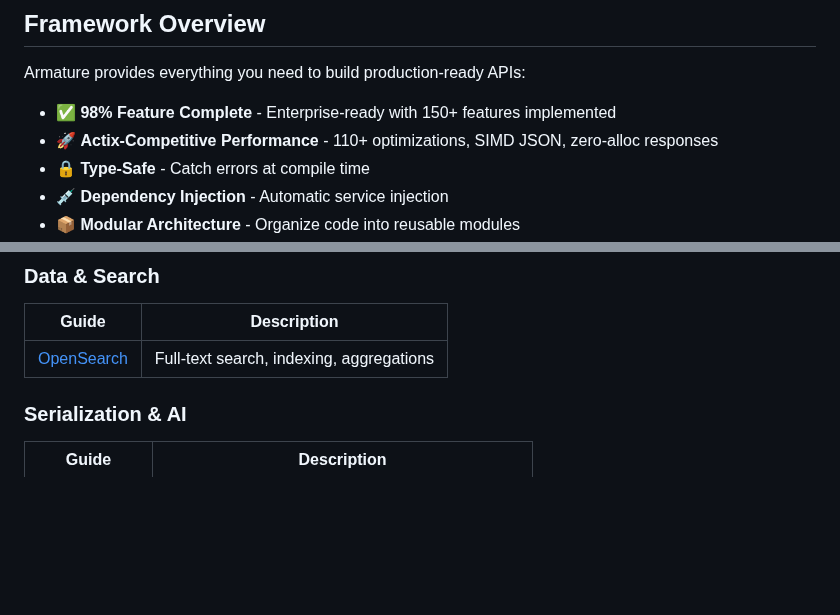
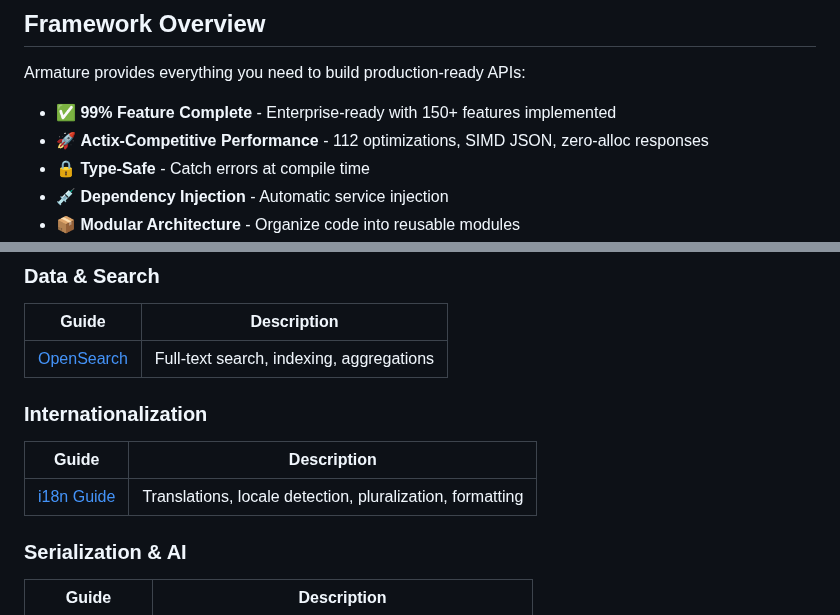
Before and after one commit to pegasusheavy/armature, a Markdown page: docs/README.md, 2 parts joined by grey strips. GitHub-like rendering; blank space fills up the shorter version.

Commit message:
docs: update README.md stats and add i18n guide
- Update to 99% feature complete (matching TODO.md)
- Update to 112 optimizations (from 110+)
- Add Internationalization section with i18n-guide.md link

```diff
--- a/docs/README.md
+++ b/docs/README.md
@@ -6,8 +6,8 @@ Welcome to the Armature framework documentation! Armature is a batteries-include
 
 Armature provides everything you need to build production-ready APIs:
 
-- ✅ **98% Feature Complete** - Enterprise-ready with 150+ features implemented
-- 🚀 **Actix-Competitive Performance** - 110+ optimizations, SIMD JSON, zero-alloc responses
+- ✅ **99% Feature Complete** - Enterprise-ready with 150+ features implemented
+- 🚀 **Actix-Competitive Performance** - 112 optimizations, SIMD JSON, zero-alloc responses
 - 🔒 **Type-Safe** - Catch errors at compile time
 - 💉 **Dependency Injection** - Automatic service injection
 - 📦 **Modular Architecture** - Organize code into reusable modules
@@ -131,6 +131,12 @@ armature dev
 | Guide | Description |
 |-------|-------------|
 | [OpenSearch](opensearch-guide.md) | Full-text search, indexing, aggregations |
+
+### Internationalization
+
+| Guide | Description |
+|-------|-------------|
+| [i18n Guide](i18n-guide.md) | Translations, locale detection, pluralization, formatting |
 
 ### Serialization & AI
 
```
